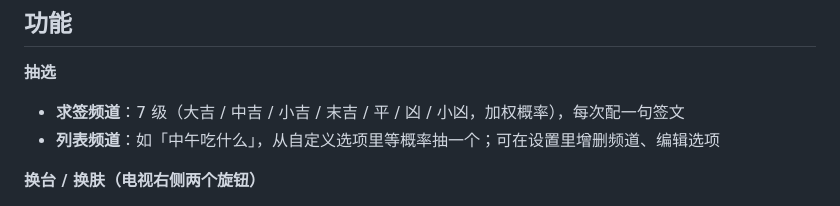
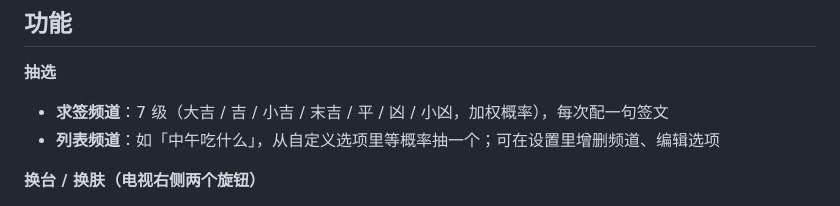
Before and after one commit to Little-077/cyber-fortune-tv, a Markdown page: README.md, the part around the change. GitHub-like rendering.

Commit message:
改了一下Readme.md

```diff
--- a/README.md
+++ b/README.md
@@ -5,7 +5,7 @@
 ## 功能
 
 **抽选**
-- **求签频道**：7 级（大吉 / 中吉 / 小吉 / 末吉 / 平 / 凶 / 小凶，加权概率），每次配一句签文
+- **求签频道**：7 级（大吉 / 吉 / 小吉 / 末吉 / 平 / 凶 / 小凶，加权概率），每次配一句签文
 - **列表频道**：如「中午吃什么」，从自定义选项里等概率抽一个；可在设置里增删频道、编辑选项
 
 **换台 / 换肤（电视右侧两个旋钮）**
```
